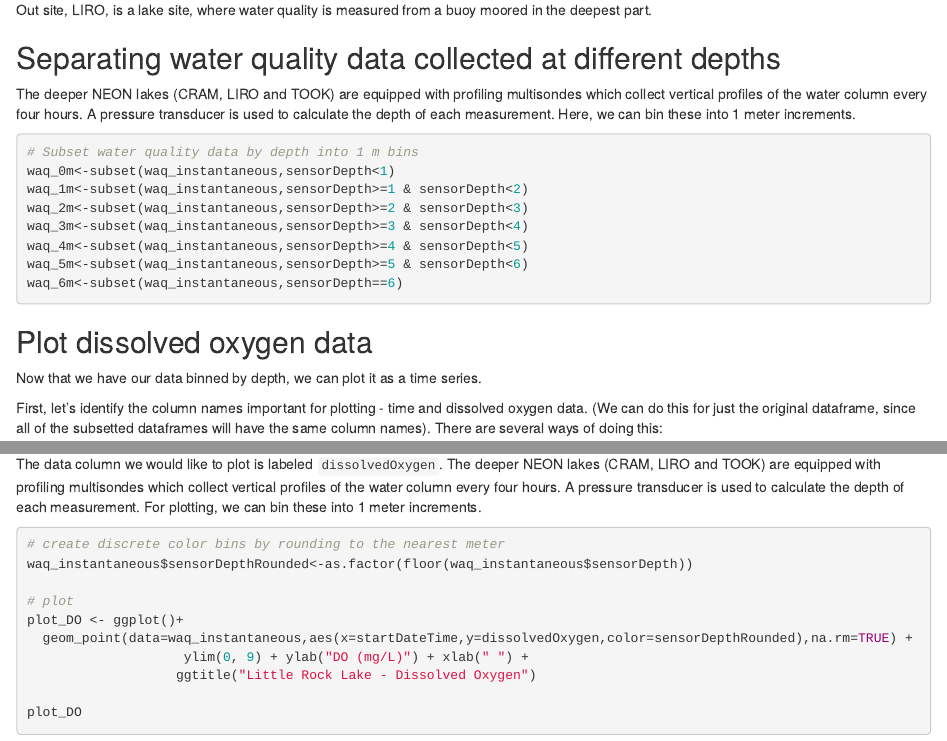
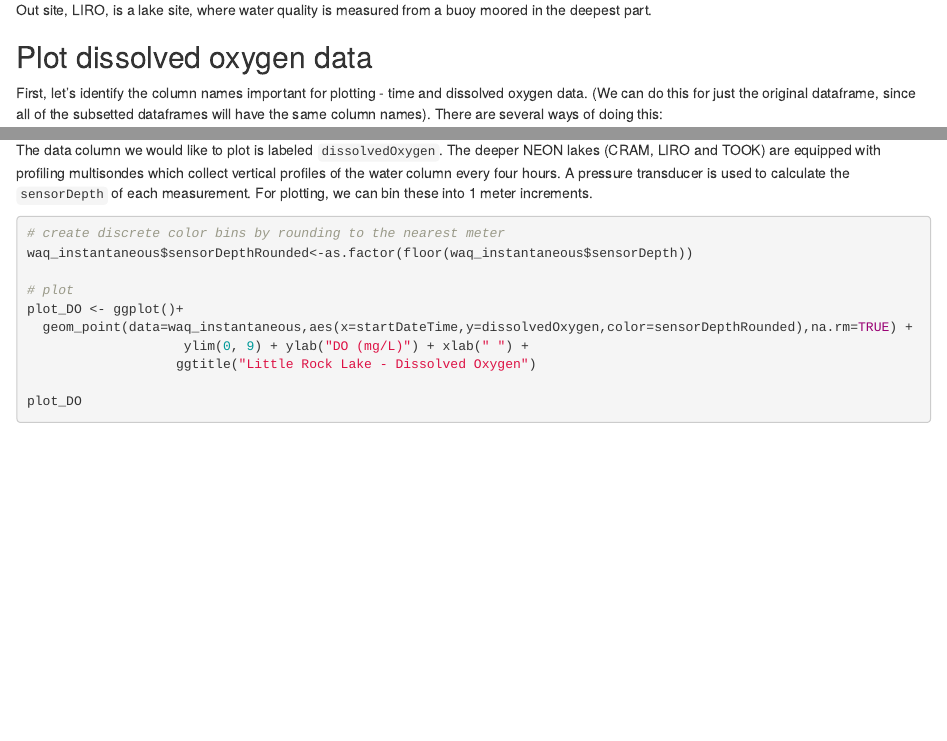
Before and after one commit to NEONScience/WORKSHOP-GLEON-NEON-2022, an R Markdown document (NEON-AIS-data-GLEON2022.Rmd): the page in a window 1100 px wide, from 4160 px down before the commit and from 4080 px down after it, so that both start at the same text, and a second part further down, joined at a grey line. The pictures show the output file NEON-AIS-data-GLEON2022.html that the author committed with the source, opened offline.

Commit message:
Updated AIS tutorial
Removed redundant code for separating water quality by depth.

````diff
--- a/NEON-AIS-data-GLEON2022.Rmd
+++ b/NEON-AIS-data-GLEON2022.Rmd
@@ -273,27 +274,7 @@ unique(waq_instantaneous$horizontalPosition)
 Out site, LIRO, is a lake site, where water quality is measured from a buoy moored
 in the deepest part.
 
-## Separating water quality data collected at different depths
-
-The deeper NEON lakes (CRAM, LIRO and TOOK) are equipped with profiling
-multisondes which collect vertical profiles of the water column every four
-hours.  A pressure transducer is used to calculate the depth of each
-measurement.  Here, we can bin these into 1 meter increments.
-
-```{r bin-depths}
-# Subset water quality data by depth into 1 m bins
-waq_0m<-subset(waq_instantaneous,sensorDepth<1)
-waq_1m<-subset(waq_instantaneous,sensorDepth>=1 & sensorDepth<2)
-waq_2m<-subset(waq_instantaneous,sensorDepth>=2 & sensorDepth<3)
-waq_3m<-subset(waq_instantaneous,sensorDepth>=3 & sensorDepth<4)
-waq_4m<-subset(waq_instantaneous,sensorDepth>=4 & sensorDepth<5)
-waq_5m<-subset(waq_instantaneous,sensorDepth>=5 & sensorDepth<6)
-waq_6m<-subset(waq_instantaneous,sensorDepth==6)
-```
-
 ## Plot dissolved oxygen data
-
-Now that we have our data binned by depth, we can plot it as a time series.
 
 First, let's identify the column names important for plotting - time and
 dissolved oxygen data.  (We can do this for just the original dataframe,
@@ -318,7 +299,7 @@ When interpreting data, keep in mind NEON timestamps are always in UTC.
 The data column we would like to plot is labeled `dissolvedOxygen`.
 The deeper NEON lakes (CRAM, LIRO and TOOK) are equipped with profiling
 multisondes which collect vertical profiles of the water column every four
-hours.  A pressure transducer is used to calculate the depth of each
+hours.  A pressure transducer is used to calculate the `sensorDepth` of each
 measurement.  For plotting, we can bin these into 1 meter increments.
 
 
````
Also changed, not shown: NEON-AIS-data-GLEON2022.html, NEON-AIS-data-GLEON2022.Rmd (11 more changed lines).
